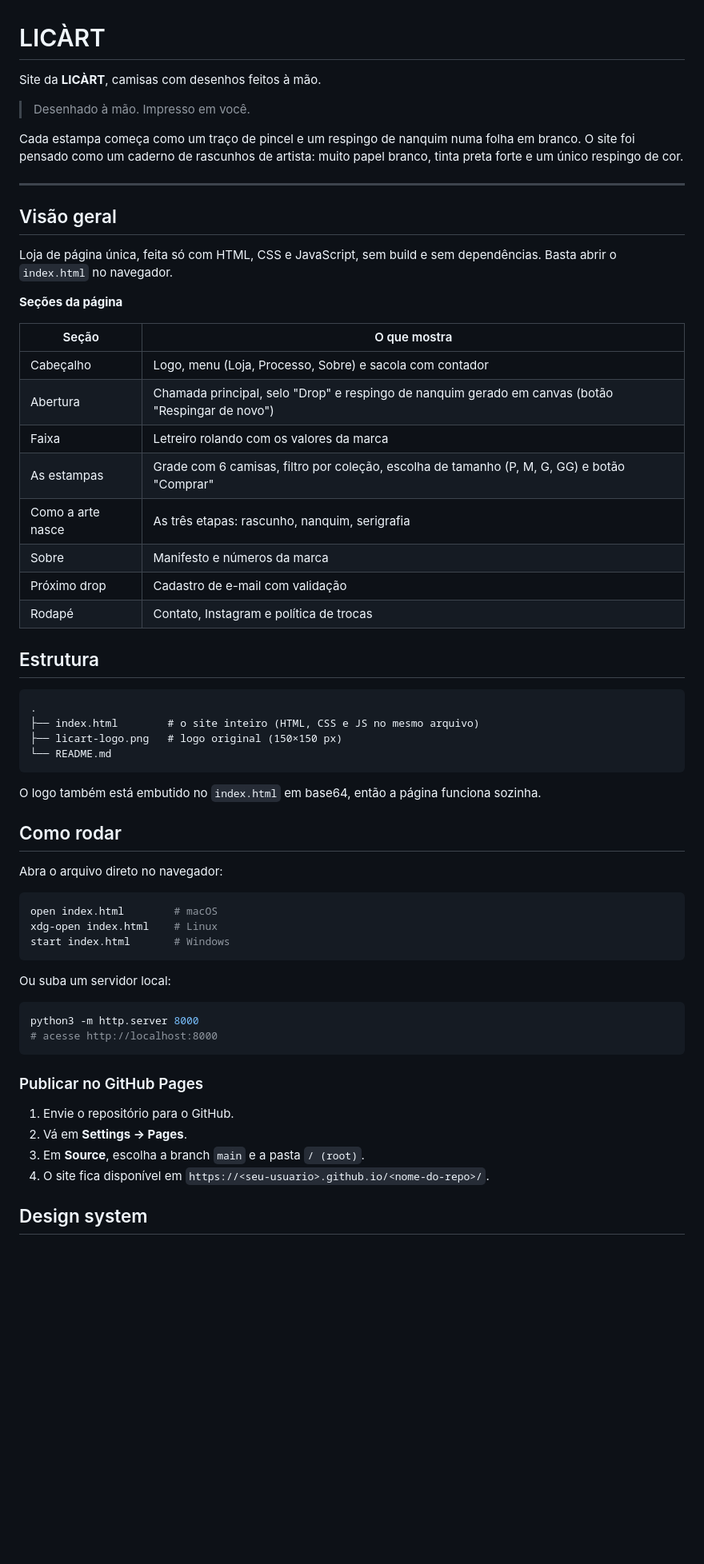
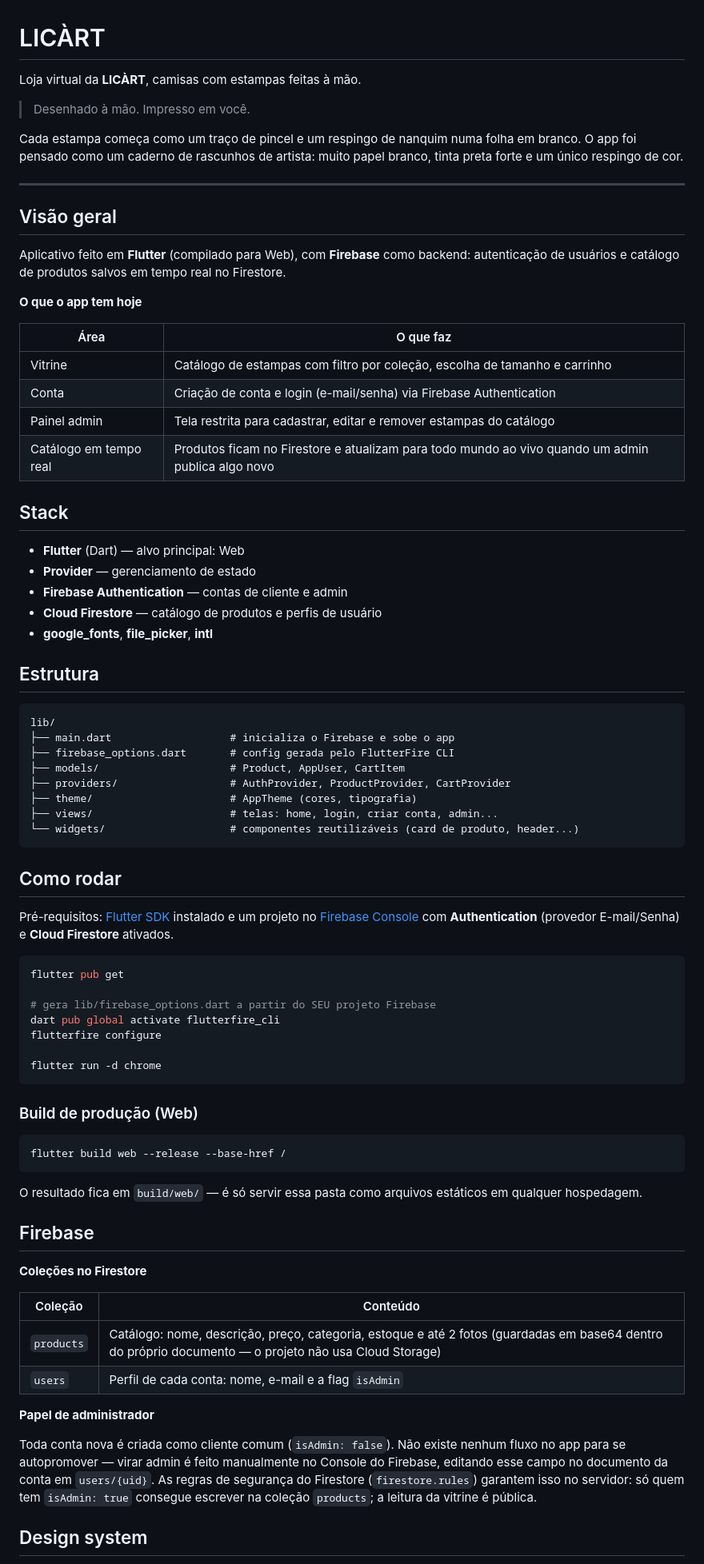
Before and after one commit to MaisUmMatheus/Licart, a Markdown page: README.md, the part around one of its changes. Shown at 80% size. GitHub-like rendering; blank space fills up the shorter version.

````diff
--- a/README.md
+++ b/README.md
@@ -1,64 +1,81 @@
 # LICÀRT
 
-Site da **LICÀRT**, camisas com desenhos feitos à mão.
+Loja virtual da **LICÀRT**, camisas com estampas feitas à mão.
 
 > Desenhado à mão. Impresso em você.
 
-Cada estampa começa como um traço de pincel e um respingo de nanquim numa folha em branco. O site foi pensado como um caderno de rascunhos de artista: muito papel branco, tinta preta forte e um único respingo de cor.
+Cada estampa começa como um traço de pincel e um respingo de nanquim numa folha em branco. O app foi pensado como um caderno de rascunhos de artista: muito papel branco, tinta preta forte e um único respingo de cor.
 
 ---
 
 ## Visão geral
 
-Loja de página única, feita só com HTML, CSS e JavaScript, sem build e sem dependências. Basta abrir o `index.html` no navegador.
+Aplicativo feito em **Flutter** (compilado para Web), com **Firebase** como backend: autenticação de usuários e catálogo de produtos salvos em tempo real no Firestore.
 
-**Seções da página**
+**O que o app tem hoje**
 
-| Seção | O que mostra |
+| Área | O que faz |
 | --- | --- |
-| Cabeçalho | Logo, menu (Loja, Processo, Sobre) e sacola com contador |
-| Abertura | Chamada principal, selo "Drop" e respingo de nanquim gerado em canvas (botão "Respingar de novo") |
-| Faixa | Letreiro rolando com os valores da marca |
-| As estampas | Grade com 6 camisas, filtro por coleção, escolha de tamanho (P, M, G, GG) e botão "Comprar" |
-| Como a arte nasce | As três etapas: rascunho, nanquim, serigrafia |
-| Sobre | Manifesto e números da marca |
-| Próximo drop | Cadastro de e-mail com validação |
-| Rodapé | Contato, Instagram e política de trocas |
+| Vitrine | Catálogo de estampas com filtro por coleção, escolha de tamanho e carrinho |
+| Conta | Criação de conta e login (e-mail/senha) via Firebase Authentication |
+| Painel admin | Tela restrita para cadastrar, editar e remover estampas do catálogo |
+| Catálogo em tempo real | Produtos ficam no Firestore e atualizam para todo mundo ao vivo quando um admin publica algo novo |
+
+## Stack
+
+- **Flutter** (Dart) — alvo principal: Web
+- **Provider** — gerenciamento de estado
+- **Firebase Authentication** — contas de cliente e admin
+- **Cloud Firestore** — catálogo de produtos e perfis de usuário
+- **google_fonts**, **file_picker**, **intl**
 
 ## Estrutura
 
 ```
-.
-├── index.html        # o site inteiro (HTML, CSS e JS no mesmo arquivo)
-├── licart-logo.png   # logo original (150×150 px)
-└── README.md
+lib/
+├── main.dart                   # inicializa o Firebase e sobe o app
+├── firebase_options.dart       # config gerada pelo FlutterFire CLI
+├── models/                     # Product, AppUser, CartItem
+├── providers/                  # AuthProvider, ProductProvider, CartProvider
+├── theme/                      # AppTheme (cores, tipografia)
+├── views/                      # telas: home, login, criar conta, admin...
+└── widgets/                    # componentes reutilizáveis (card de produto, header...)
 ```
-
-O logo também está embutido no `index.html` em base64, então a página funciona sozinha.
 
 ## Como rodar
 
-Abra o arquivo direto no navegador:
+Pré-requisitos: [Flutter SDK](https://docs.flutter.dev/get-started/install) instalado e um projeto no [Firebase Console](https://console.firebase.google.com/) com **Authentication** (provedor E-mail/Senha) e **Cloud Firestore** ativados.
 
 ```bash
-open index.html        # macOS
-xdg-open index.html    # Linux
-start index.html       # Windows
+flutter pub get
+
+# gera lib/firebase_options.dart a partir do SEU projeto Firebase
+dart pub global activate flutterfire_cli
+flutterfire configure
+
+flutter run -d chrome
 ```
 
-Ou suba um servidor local:
+### Build de produção (Web)
 
 ```bash
-python3 -m http.server 8000
-# acesse http://localhost:8000
+flutter build web --release --base-href /
 ```
 
-### Publicar no GitHub Pages
+O resultado fica em `build/web/` — é só servir essa pasta como arquivos estáticos em qualquer hospedagem.
 
-1. Envie o repositório para o GitHub.
-2. Vá em **Settings → Pages**.
-3. Em **Source**, escolha a branch `main` e a pasta `/ (root)`.
-4. O site fica disponível em `https://<seu-usuario>.github.io/<nome-do-repo>/`.
+## Firebase
+
+**Coleções no Firestore**
+
+| Coleção | Conteúdo |
+| --- | --- |
+| `products` | Catálogo: nome, descrição, preço, categoria, estoque e até 2 fotos (guardadas em base64 dentro do próprio documento — o projeto não usa Cloud Storage) |
+| `users` | Perfil de cada conta: nome, e-mail e a flag `isAdmin` |
+
+**Papel de administrador**
+
+Toda conta nova é criada como cliente comum (`isAdmin: false`). Não existe nenhum fluxo no app para se autopromover — virar admin é feito manualmente no Console do Firebase, editando esse campo no documento da conta em `users/{uid}`. As regras de segurança do Firestore (`firestore.rules`) garantem isso no servidor: só quem tem `isAdmin: true` consegue escrever na coleção `products`; a leitura da vitrine é pública.
 
 ## Design system
 
````
Also changed, not shown: other parts of README.md (+17 -65 lines).
